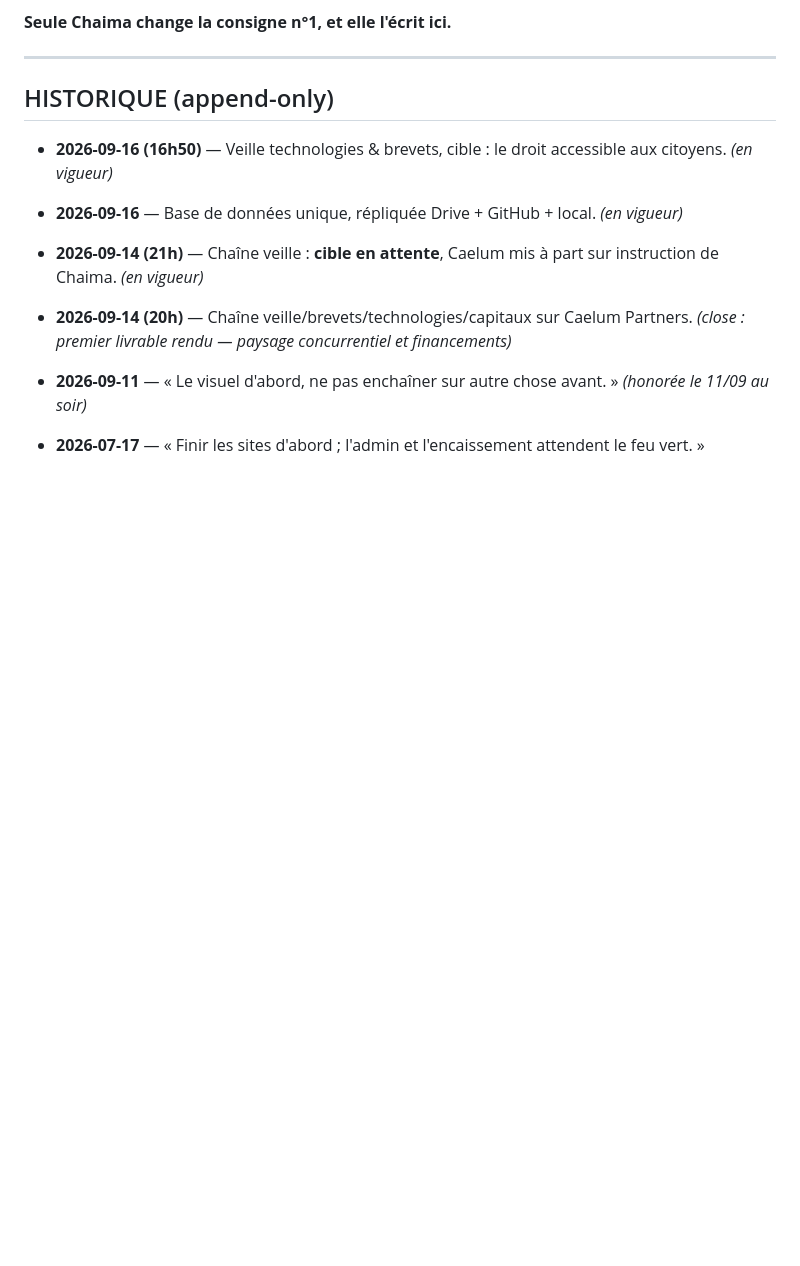
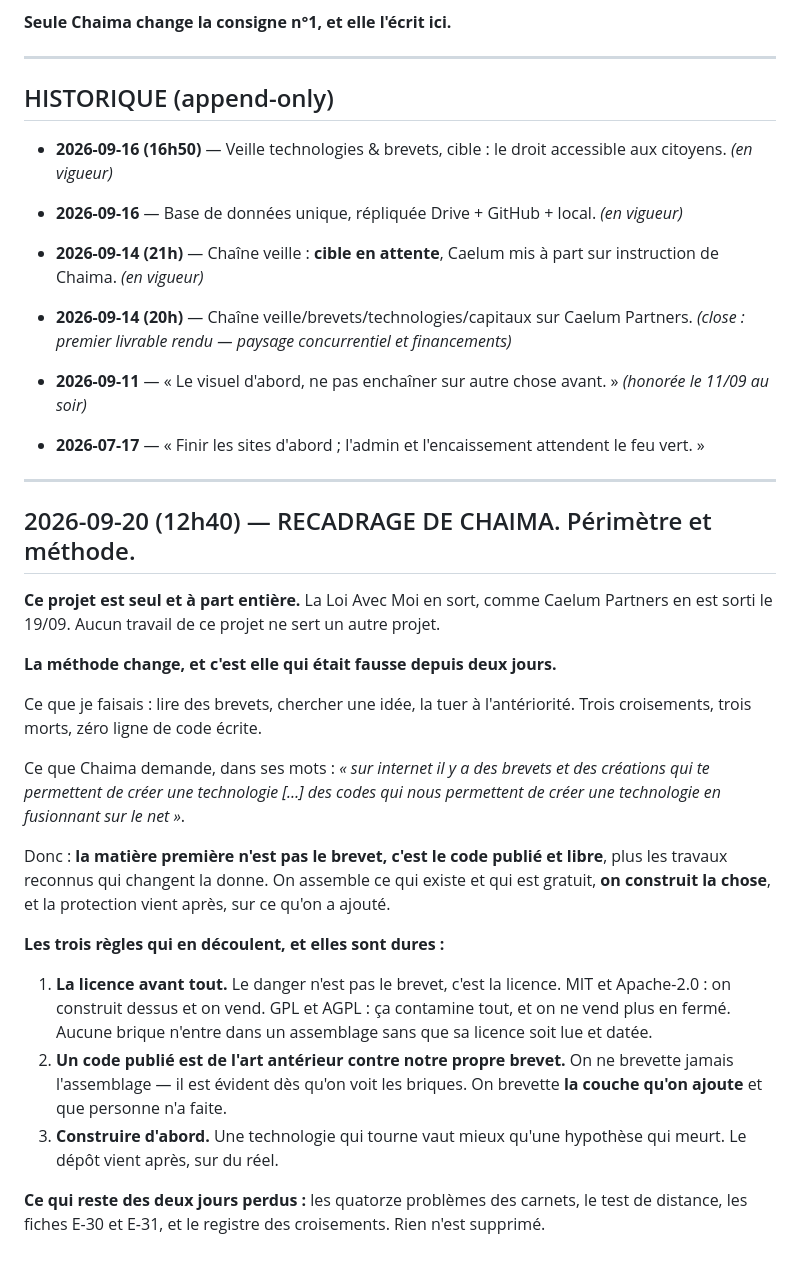
Before and after one commit to chaima0007/keywordmoneymaker, a Markdown page: codex/CONSIGNE-N1.md, the part around the change. Rendered like a GitHub page; blank space fills up the shorter version.

Commit message:
Recadrage : projet à part entière, et la matière première est le code libre, pas le brevet
Chaima recadre deux fois : ce projet est seul, La Loi Avec Moi en sort comme
Caelum en était sorti, et la méthode que je suivais était fausse.

Je lisais des brevets pour y chercher une idée. Elle demande l'inverse : partir
des codes publiés et libres, des travaux reconnus qui changent la donne, les
fusionner, CONSTRUIRE la technologie, et protéger ensuite ce qu'on a ajouté.

Trois règles inscrites en consigne :
- la licence avant tout, car le danger n'est pas le brevet mais la contamination
  copyleft ; aucune brique sans licence lue et datée ;
- un code publié est de l'art antérieur contre notre propre brevet, donc on ne
  brevette jamais l'assemblage mais la couche ajoutée ;
- construire d'abord, déposer ensuite, sur du réel.

Deux jours passés à tuer des hypothèses sans écrire une ligne de code.

Co-Authored-By: Claude Opus 5 <noreply@anthropic.com>
Claude-Session: https://claude.ai/code/session_01BegfnhBmAVY4yxqcMdeEas

```diff
--- a/codex/CONSIGNE-N1.md
+++ b/codex/CONSIGNE-N1.md
@@ -77,3 +77,37 @@ heures de travail réel, chacune validée sur le moment, aucune servant la missi
 - **2026-09-14 (20h)** — Chaîne veille/brevets/technologies/capitaux sur Caelum Partners. *(close : premier livrable rendu — paysage concurrentiel et financements)*
 - **2026-09-11** — « Le visuel d'abord, ne pas enchaîner sur autre chose avant. » *(honorée le 11/09 au soir)*
 - **2026-07-17** — « Finir les sites d'abord ; l'admin et l'encaissement attendent le feu vert. »
+
+---
+
+## 2026-09-20 (12h40) — RECADRAGE DE CHAIMA. Périmètre et méthode.
+
+**Ce projet est seul et à part entière.** La Loi Avec Moi en sort, comme Caelum Partners en est
+sorti le 19/09. Aucun travail de ce projet ne sert un autre projet.
+
+**La méthode change, et c'est elle qui était fausse depuis deux jours.**
+
+Ce que je faisais : lire des brevets, chercher une idée, la tuer à l'antériorité. Trois
+croisements, trois morts, zéro ligne de code écrite.
+
+Ce que Chaima demande, dans ses mots : *« sur internet il y a des brevets et des créations qui te
+permettent de créer une technologie […] des codes qui nous permettent de créer une technologie en
+fusionnant sur le net »*.
+
+Donc : **la matière première n'est pas le brevet, c'est le code publié et libre**, plus les travaux
+reconnus qui changent la donne. On assemble ce qui existe et qui est gratuit, **on construit la
+chose**, et la protection vient après, sur ce qu'on a ajouté.
+
+**Les trois règles qui en découlent, et elles sont dures :**
+
+1. **La licence avant tout.** Le danger n'est pas le brevet, c'est la licence. MIT et Apache-2.0 :
+   on construit dessus et on vend. GPL et AGPL : ça contamine tout, et on ne vend plus en fermé.
+   Aucune brique n'entre dans un assemblage sans que sa licence soit lue et datée.
+2. **Un code publié est de l'art antérieur contre notre propre brevet.** On ne brevette jamais
+   l'assemblage — il est évident dès qu'on voit les briques. On brevette **la couche qu'on ajoute**
+   et que personne n'a faite.
+3. **Construire d'abord.** Une technologie qui tourne vaut mieux qu'une hypothèse qui meurt. Le
+   dépôt vient après, sur du réel.
+
+**Ce qui reste des deux jours perdus :** les quatorze problèmes des carnets, le test de distance,
+les fiches E-30 et E-31, et le registre des croisements. Rien n'est supprimé.
```
